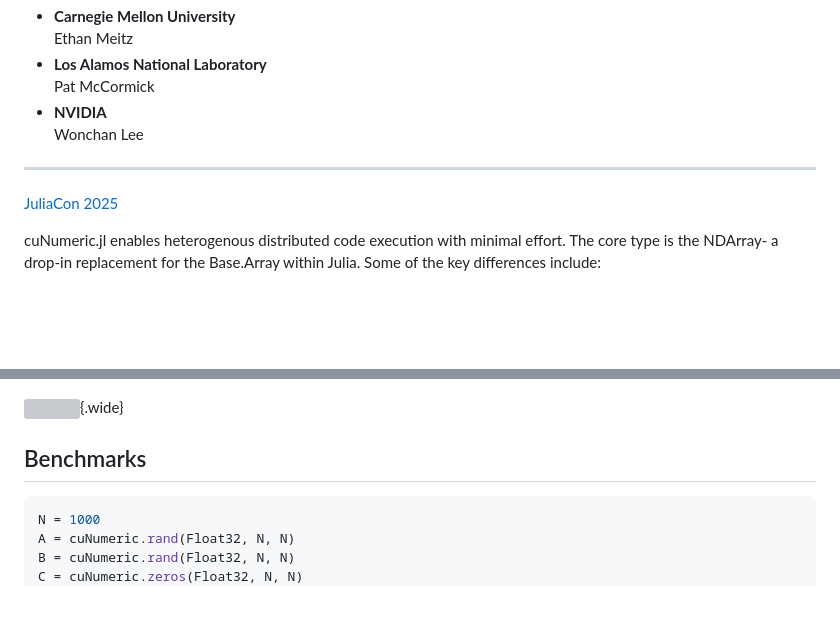
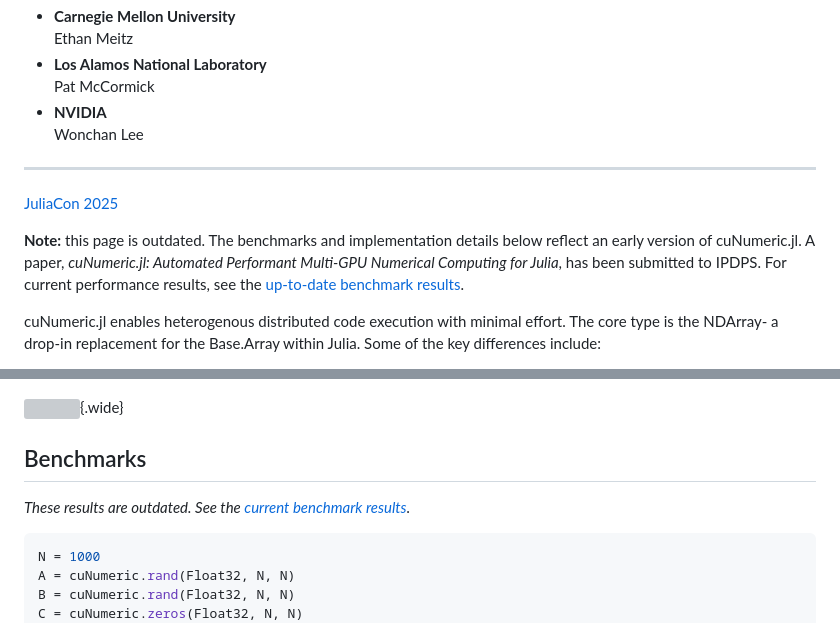
Before and after one commit to krasow/krasow.github.io, a Markdown page: pages/projects/cunumeric.md, 2 parts joined by grey strips. Rendered like a GitHub page; blank space fills up the shorter version; grey boxes are pictures that could not be loaded.

Commit message:
warn results are outdated

````diff
--- a/pages/projects/cunumeric.md
+++ b/pages/projects/cunumeric.md
@@ -12,6 +12,8 @@
 ---
 
 [JuliaCon 2025](/pages/presentations.html#juliacon)
+
+**Note:** this page is outdated. The benchmarks and implementation details below reflect an early version of cuNumeric.jl. A paper, *cuNumeric.jl: Automated Performant Multi-GPU Numerical Computing for Julia*, has been submitted to IPDPS. For current performance results, see the [up-to-date benchmark results](https://julialegate.github.io/cuNumeric.jl/stable/benchmarks/results).
 
 cuNumeric.jl enables heterogenous distributed code execution with minimal effort. The core type is the
 NDArray- a drop-in replacement for the Base.Array within Julia. Some of the key differences include:
@@ -36,6 +38,8 @@ Legate stores implement common array protocols, allowing task bodies to reuse ex
 ![ ](/assets/images/projects/cunumeric/stack.png){.wide}
 
 ## Benchmarks
+*These results are outdated. See the [current benchmark results](https://julialegate.github.io/cuNumeric.jl/stable/benchmarks/results).*
+
 ```julia
 N = 1000
 A = cuNumeric.rand(Float32, N, N)
````
